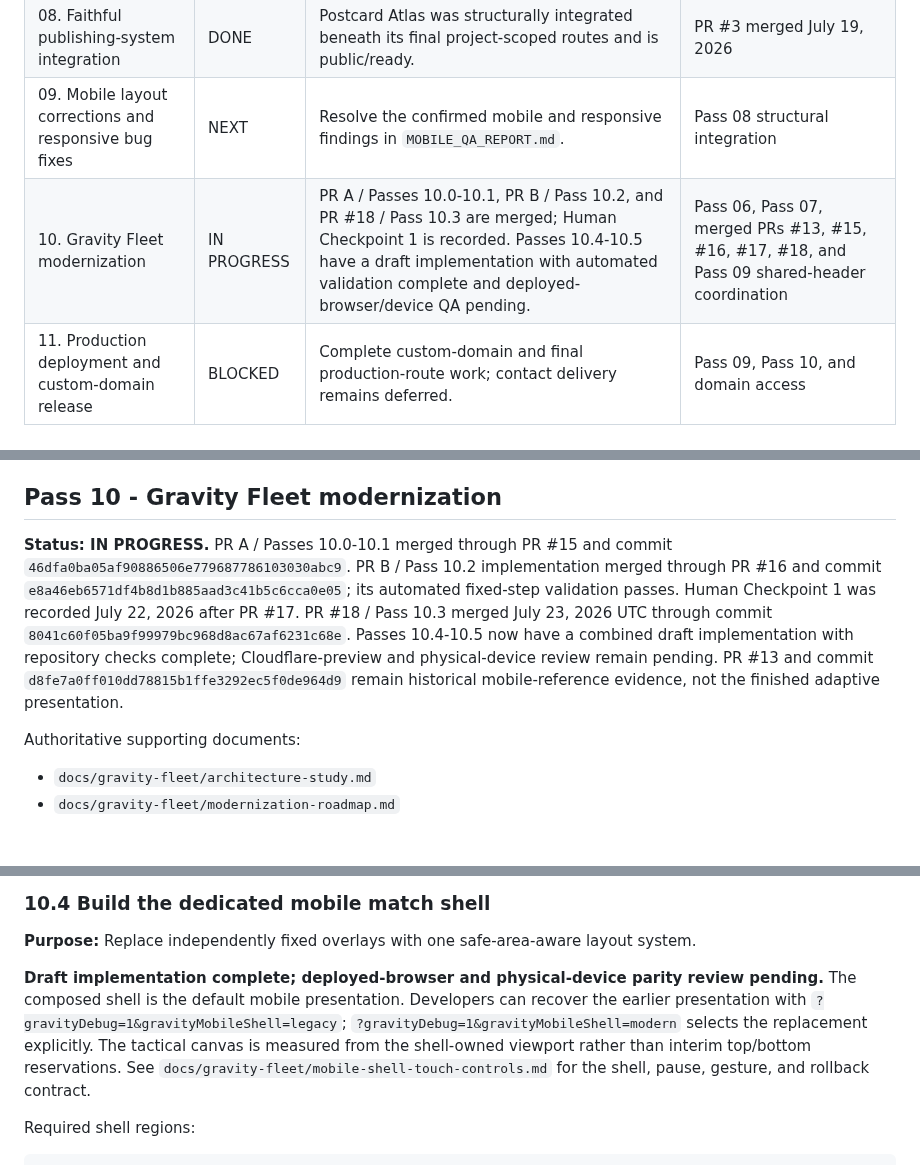
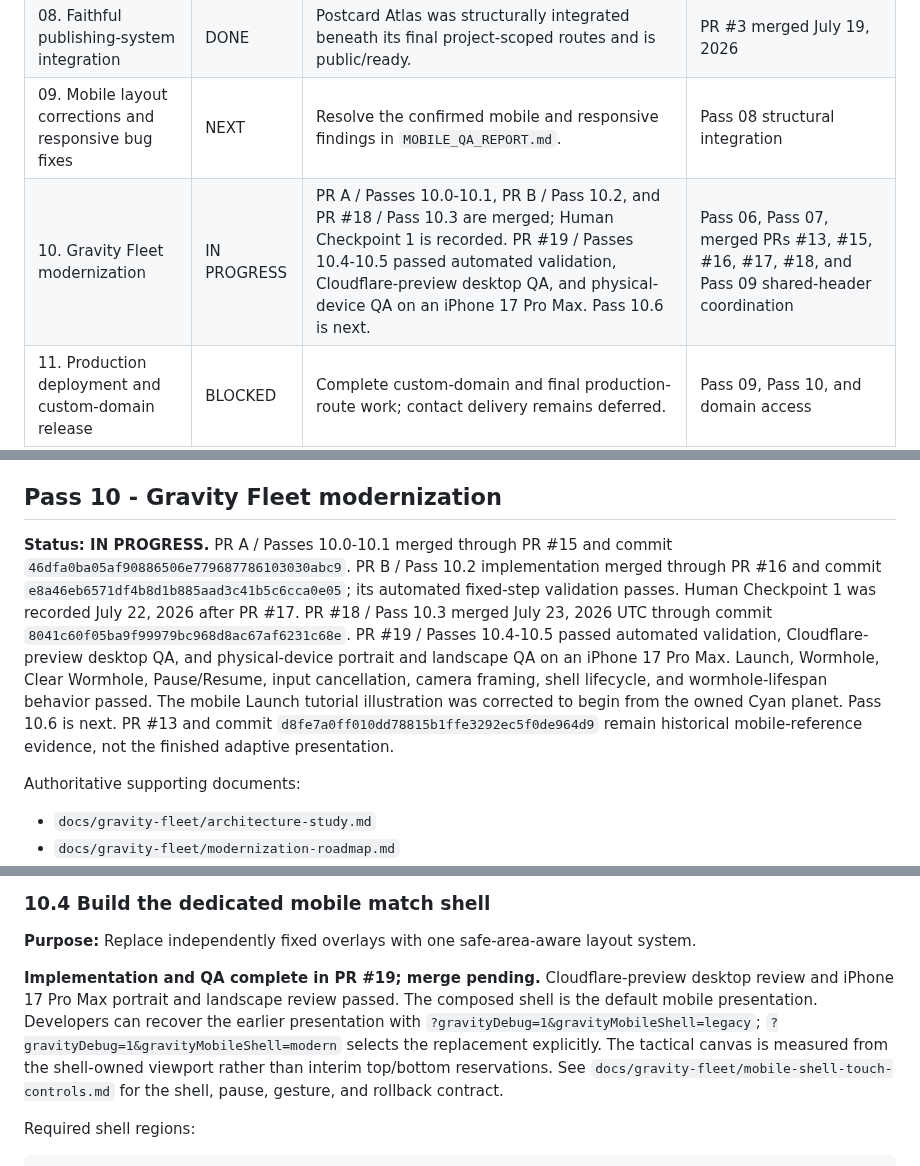
Before and after one commit to Joey-VW/Portfolio, a Markdown page: PORTFOLIO_ROADMAP.md, 3 parts joined by grey strips. Drawn GitHub-style; blank space fills up the shorter version.

```diff
--- a/PORTFOLIO_ROADMAP.md
+++ b/PORTFOLIO_ROADMAP.md
@@ -36,7 +36,7 @@ Status labels:
 | 07. Gravity Fleet analytics | DONE | Analytics, minimap, control hints, and planet-motion implementation are complete; physical validation is deferred to Pass 12. | Pass 06 |
 | 08. Faithful publishing-system integration | DONE | Postcard Atlas was structurally integrated beneath its final project-scoped routes and is public/ready. | PR #3 merged July 19, 2026 |
 | 09. Mobile layout corrections and responsive bug fixes | NEXT | Resolve the confirmed mobile and responsive findings in `MOBILE_QA_REPORT.md`. | Pass 08 structural integration |
-| 10. Gravity Fleet modernization | IN PROGRESS | PR A / Passes 10.0-10.1, PR B / Pass 10.2, and PR #18 / Pass 10.3 are merged; Human Checkpoint 1 is recorded. Passes 10.4-10.5 have a draft implementation with automated validation complete and deployed-browser/device QA pending. | Pass 06, Pass 07, merged PRs #13, #15, #16, #17, #18, and Pass 09 shared-header coordination |
+| 10. Gravity Fleet modernization | IN PROGRESS | PR A / Passes 10.0-10.1, PR B / Pass 10.2, and PR #18 / Pass 10.3 are merged; Human Checkpoint 1 is recorded. PR #19 / Passes 10.4-10.5 passed automated validation, Cloudflare-preview desktop QA, and physical-device QA on an iPhone 17 Pro Max. Pass 10.6 is next. | Pass 06, Pass 07, merged PRs #13, #15, #16, #17, #18, and Pass 09 shared-header coordination |
 | 11. Production deployment and custom-domain release | BLOCKED | Complete custom-domain and final production-route work; contact delivery remains deferred. | Pass 09, Pass 10, and domain access |
 | 12. Final repository validation and release QA | LATER | Complete final repository validation after mobile corrections, Gravity Fleet device QA, and production-route release. | Pass 11 production release |
 
@@ -583,7 +583,7 @@ Pass 09 acceptance criteria:
 
 ## Pass 10 - Gravity Fleet modernization
 
-**Status: IN PROGRESS.** PR A / Passes 10.0-10.1 merged through PR #15 and commit `46dfa0ba05af90886506e779687786103030abc9`. PR B / Pass 10.2 implementation merged through PR #16 and commit `e8a46eb6571df4b8d1b885aad3c41b5c6cca0e05`; its automated fixed-step validation passes. Human Checkpoint 1 was recorded July 22, 2026 after PR #17. PR #18 / Pass 10.3 merged July 23, 2026 UTC through commit `8041c60f05ba9f99979bc968d8ac67af6231c68e`. Passes 10.4-10.5 now have a combined draft implementation with repository checks complete; Cloudflare-preview and physical-device review remain pending. PR #13 and commit `d8fe7a0ff010dd78815b1ffe3292ec5f0de964d9` remain historical mobile-reference evidence, not the finished adaptive presentation.
+**Status: IN PROGRESS.** PR A / Passes 10.0-10.1 merged through PR #15 and commit `46dfa0ba05af90886506e779687786103030abc9`. PR B / Pass 10.2 implementation merged through PR #16 and commit `e8a46eb6571df4b8d1b885aad3c41b5c6cca0e05`; its automated fixed-step validation passes. Human Checkpoint 1 was recorded July 22, 2026 after PR #17. PR #18 / Pass 10.3 merged July 23, 2026 UTC through commit `8041c60f05ba9f99979bc968d8ac67af6231c68e`. PR #19 / Passes 10.4-10.5 passed automated validation, Cloudflare-preview desktop QA, and physical-device portrait and landscape QA on an iPhone 17 Pro Max. Launch, Wormhole, Clear Wormhole, Pause/Resume, input cancellation, camera framing, shell lifecycle, and wormhole-lifespan behavior passed. The mobile Launch tutorial illustration was corrected to begin from the owned Cyan planet. Pass 10.6 is next. PR #13 and commit `d8fe7a0ff010dd78815b1ffe3292ec5f0de964d9` remain historical mobile-reference evidence, not the finished adaptive presentation.
 
 Authoritative supporting documents:
 
@@ -745,7 +745,7 @@ Automated camera and gameplay checks pass. Observable desktop parity, portrait s
 
 **Purpose:** Replace independently fixed overlays with one safe-area-aware layout system.
 
-**Draft implementation complete; deployed-browser and physical-device parity review pending.** The composed shell is the default mobile presentation. Developers can recover the earlier presentation with `?gravityDebug=1&gravityMobileShell=legacy`; `?gravityDebug=1&gravityMobileShell=modern` selects the replacement explicitly. The tactical canvas is measured from the shell-owned viewport rather than interim top/bottom reservations. See `docs/gravity-fleet/mobile-shell-touch-controls.md` for the shell, pause, gesture, and rollback contract.
+**Implementation and QA complete in PR #19; merge pending.** Cloudflare-preview desktop review and iPhone 17 Pro Max portrait and landscape review passed. The composed shell is the default mobile presentation. Developers can recover the earlier presentation with `?gravityDebug=1&gravityMobileShell=legacy`; `?gravityDebug=1&gravityMobileShell=modern` selects the replacement explicitly. The tactical canvas is measured from the shell-owned viewport rather than interim top/bottom reservations. See `docs/gravity-fleet/mobile-shell-touch-controls.md` for the shell, pause, gesture, and rollback contract.
 
 Required shell regions:
 
```
Also changed, not shown: other parts of PORTFOLIO_ROADMAP.md (+9 -7 lines), docs/gravity-fleet/modernization-roadmap.md (+30 -16 lines).
